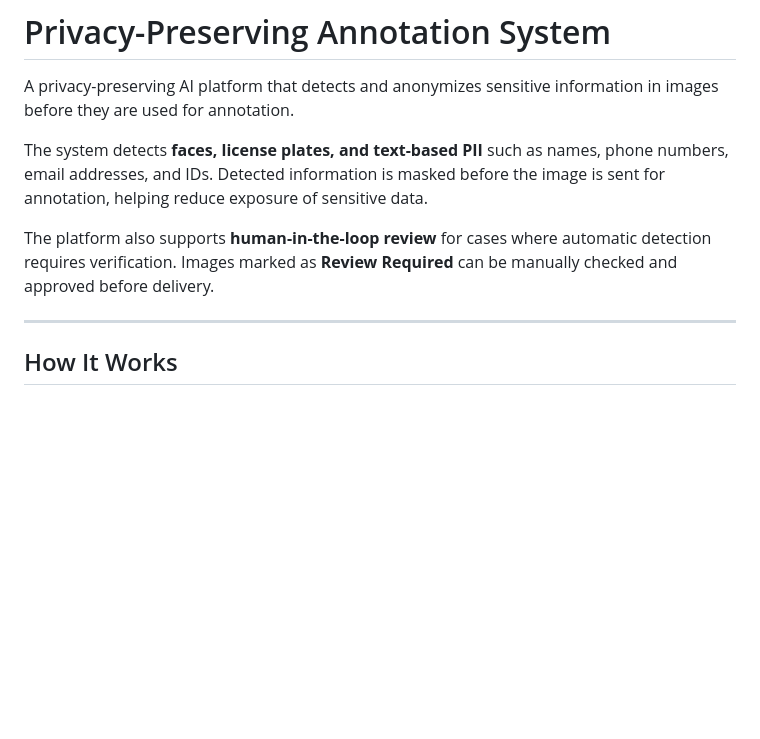
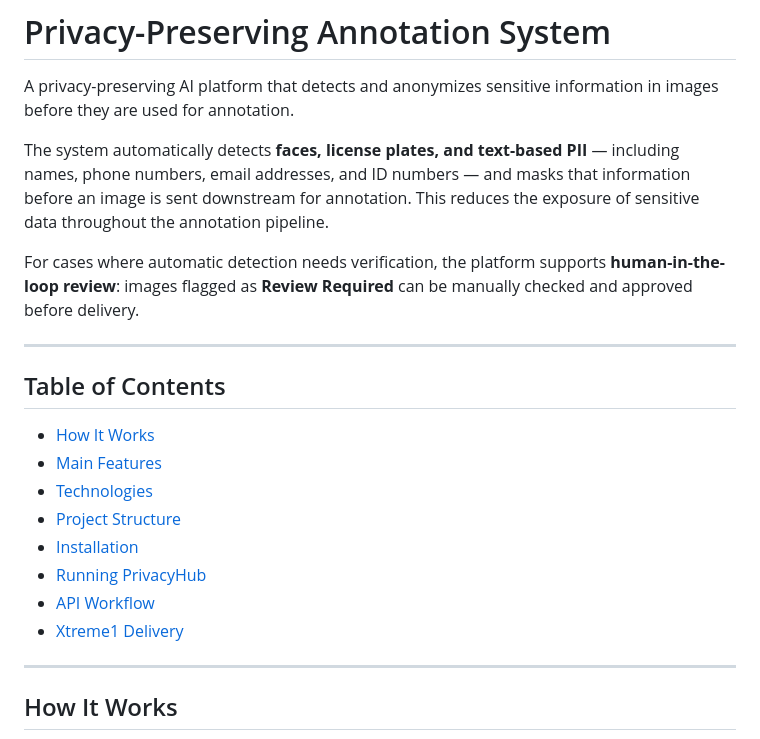
Before and after one commit to snehaja05d/privacy-preserving-annotation, a Markdown page: README.md, the part around one of its changes. Drawn GitHub-style; blank space fills up the shorter version.

```diff
--- a/README.md
+++ b/README.md
@@ -2,9 +2,22 @@
 
 A privacy-preserving AI platform that detects and anonymizes sensitive information in images before they are used for annotation.
 
-The system detects **faces, license plates, and text-based PII** such as names, phone numbers, email addresses, and IDs. Detected information is masked before the image is sent for annotation, helping reduce exposure of sensitive data.
+The system automatically detects **faces, license plates, and text-based PII** — including names, phone numbers, email addresses, and ID numbers — and masks that information before an image is sent downstream for annotation. This reduces the exposure of sensitive data throughout the annotation pipeline.
 
-The platform also supports **human-in-the-loop review** for cases where automatic detection requires verification. Images marked as **Review Required** can be manually checked and approved before delivery.
+For cases where automatic detection needs verification, the platform supports **human-in-the-loop review**: images flagged as **Review Required** can be manually checked and approved before delivery.
+
+---
+
+## Table of Contents
+
+- [How It Works](#how-it-works)
+- [Main Features](#main-features)
+- [Technologies](#technologies)
+- [Project Structure](#project-structure)
+- [Installation](#installation)
+- [Running PrivacyHub](#running-privacyhub)
+- [API Workflow](#api-workflow)
+- [Xtreme1 Delivery](#xtreme1-delivery)
 
 ---
 
```
Also changed, not shown: other parts of README.md (+98 -94 lines).
